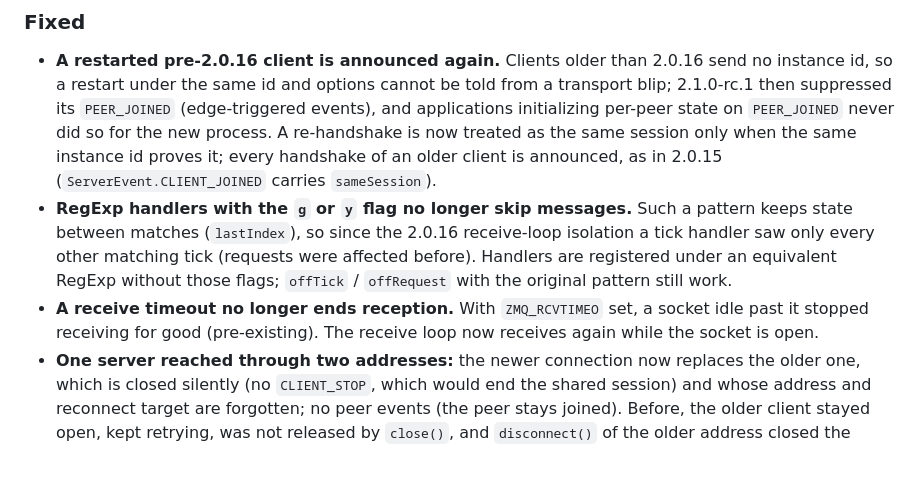
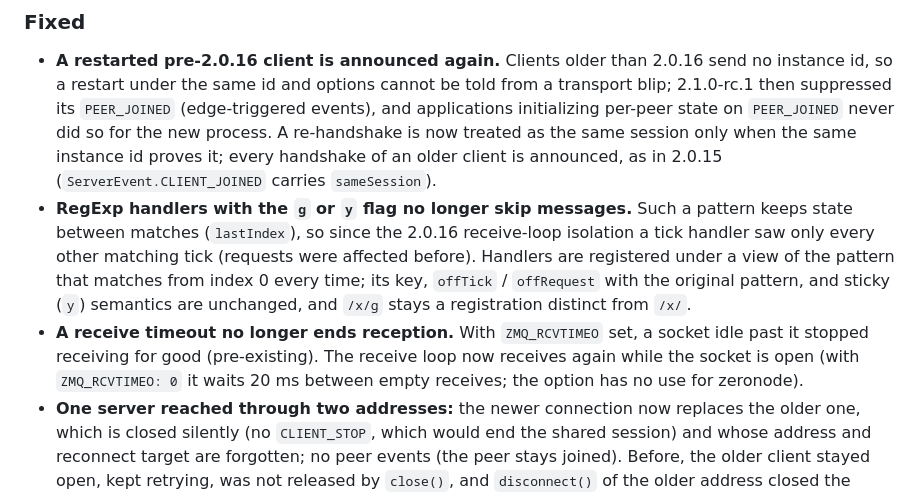
Before and after one commit to sfast/zeronode, a Markdown page: CHANGELOG.md, the part around the change. Rendered like a GitHub page; blank space fills up the shorter version.

Commit message:
docs(changelog): rc.2 RegExp fix wording, RCVTIMEO 0
Co-Authored-By: Claude Fable 5.1 <noreply@anthropic.com>

```diff
--- a/CHANGELOG.md
+++ b/CHANGELOG.md
@@ -27,12 +27,14 @@ updated alias case in `bug10-router-restart-rekey.test.js` (each fails on
 - **RegExp handlers with the `g` or `y` flag no longer skip messages.** Such
   a pattern keeps state between matches (`lastIndex`), so since the 2.0.16
   receive-loop isolation a tick handler saw only every other matching tick
-  (requests were affected before). Handlers are registered under an
-  equivalent RegExp without those flags; `offTick` / `offRequest` with the
-  original pattern still work.
+  (requests were affected before). Handlers are registered under a view of
+  the pattern that matches from index 0 every time; its key, `offTick` /
+  `offRequest` with the original pattern, and sticky (`y`) semantics are
+  unchanged, and `/x/g` stays a registration distinct from `/x/`.
 - **A receive timeout no longer ends reception.** With `ZMQ_RCVTIMEO` set, a
   socket idle past it stopped receiving for good (pre-existing). The receive
-  loop now receives again while the socket is open.
+  loop now receives again while the socket is open (with `ZMQ_RCVTIMEO: 0` it
+  waits 20 ms between empty receives; the option has no use for zeronode).
 - **One server reached through two addresses:** the newer connection now
   replaces the older one, which is closed silently (no `CLIENT_STOP`, which
   would end the shared session) and whose address and reconnect target are
```
